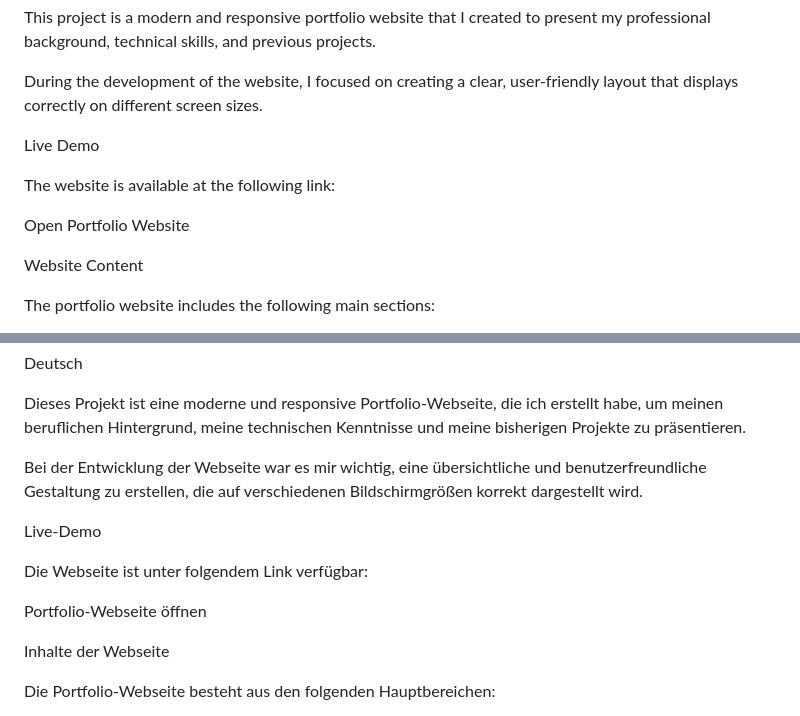
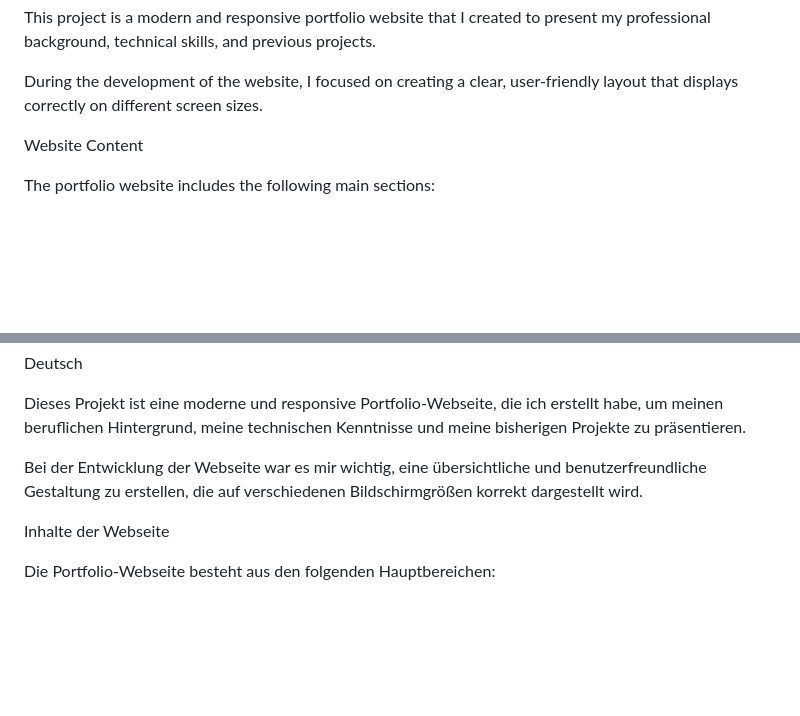
Before and after one commit to hellaszabo94-prog/portfolio_website, a Markdown page: README.md, 2 parts joined by grey strips. Rendered like a GitHub page; blank space fills up the shorter version.

Commit message:
Remove live demo section from README
Removed live demo section and related links from the README.

```diff
--- a/README.md
+++ b/README.md
@@ -17,12 +17,6 @@ Personal Portfolio Website
 This project is a modern and responsive portfolio website that I created to present my professional background, technical skills, and previous projects.
 
 During the development of the website, I focused on creating a clear, user-friendly layout that displays correctly on different screen sizes.
-
-Live Demo
-
-The website is available at the following link:
-
-Open Portfolio Website
 
 Website Content
 
@@ -76,12 +70,6 @@ Dieses Projekt ist eine moderne und responsive Portfolio-Webseite, die ich erste
 
 Bei der Entwicklung der Webseite war es mir wichtig, eine übersichtliche und benutzerfreundliche Gestaltung zu erstellen, die auf verschiedenen Bildschirmgrößen korrekt dargestellt wird.
 
-Live-Demo
-
-Die Webseite ist unter folgendem Link verfügbar:
-
-Portfolio-Webseite öffnen
-
 Inhalte der Webseite
 
 Die Portfolio-Webseite besteht aus den folgenden Hauptbereichen:
```
